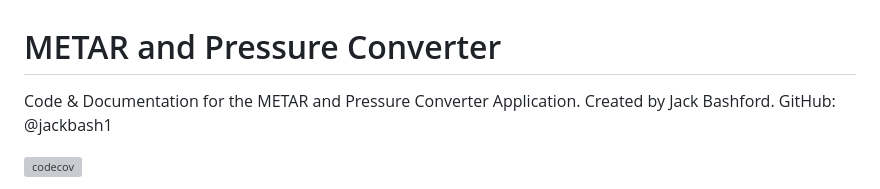
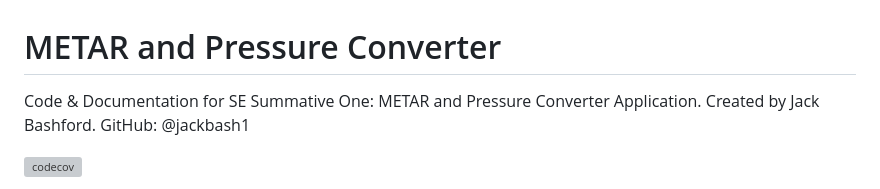
Before and after one commit to jackbash1/METAR-PressureConverter, a Markdown page: README.md, the part around one of its changes. Rendered like a GitHub page; grey boxes are pictures that could not be loaded.

```diff
--- a/README.md
+++ b/README.md
@@ -1,4 +1,4 @@
 # METAR and Pressure Converter
-Code &amp; Documentation for the METAR and Pressure Converter Application. Created by Jack Bashford. GitHub: @jackbash1
+Code &amp; Documentation for SE Summative One: METAR and Pressure Converter Application. Created by Jack Bashford. GitHub: @jackbash1
 
 [![codecov](https://codecov.io/gh/jackbash1/METAR-PressureConverter/graph/badge.svg?token=QPCR8QED5I)](https://codecov.io/gh/jackbash1/METAR-PressureConverter)
```
Also changed, not shown: other parts of README.md (+2 -0 lines).
